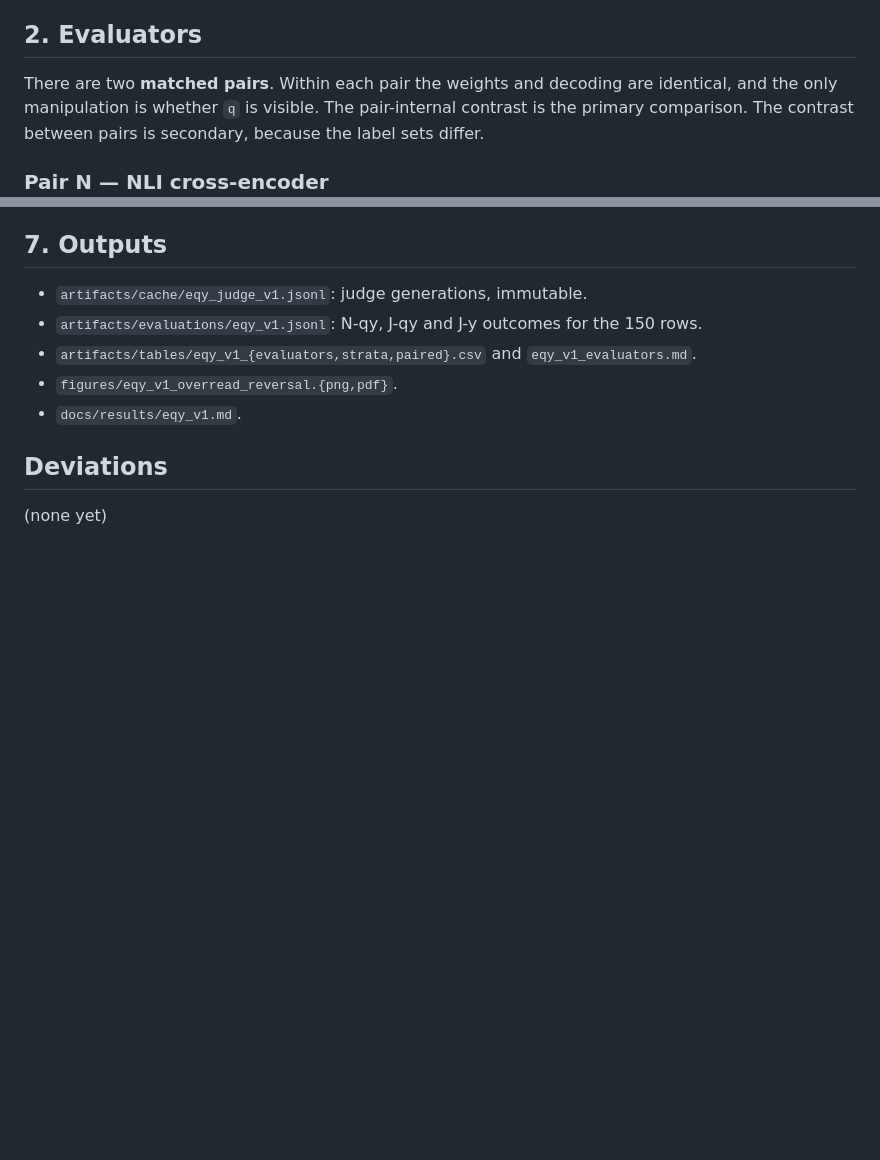
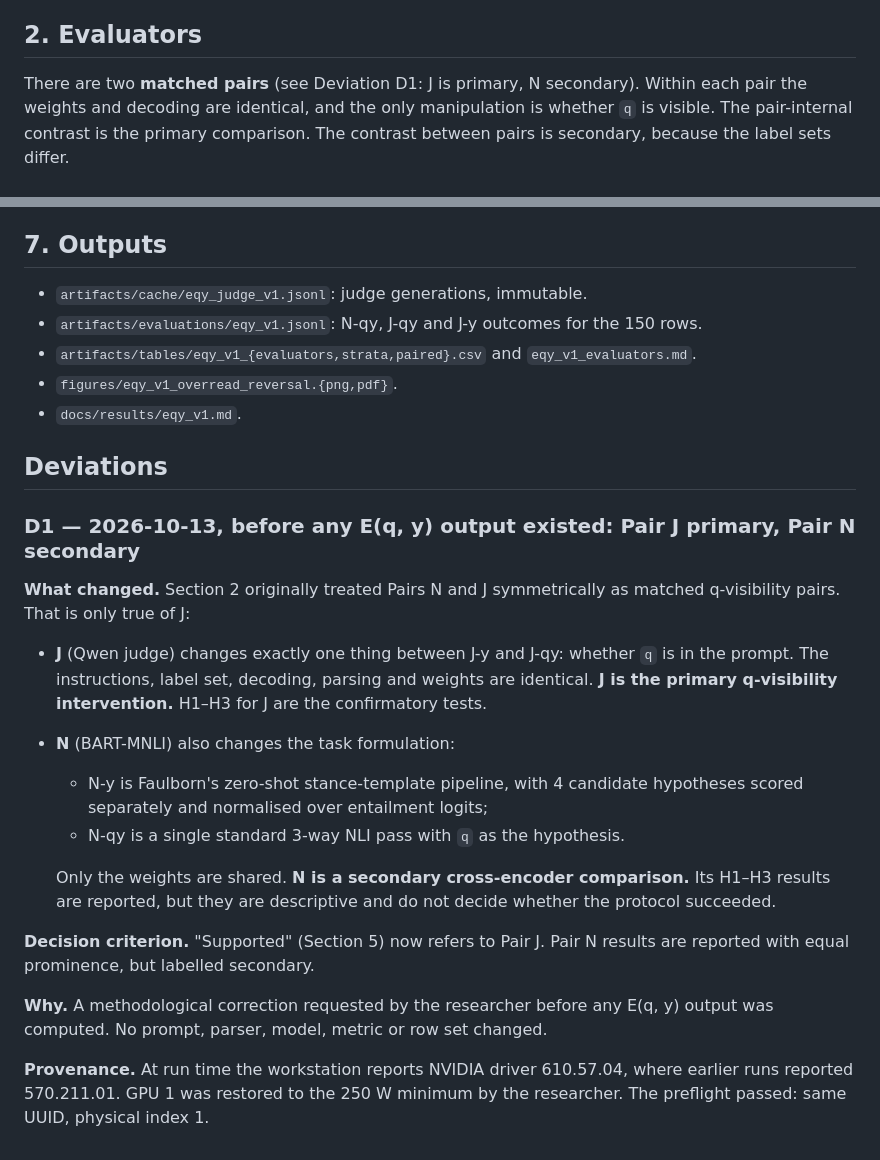
Before and after one commit to VectorSophie/anatomiae, a Markdown page: docs/experiments/E_q_y_protocol.md, 2 parts joined by grey strips. Drawn GitHub-style; blank space fills up the shorter version.

Commit message:
experiments: E(q,y) protocol deviation D1 - Pair J primary, Pair N secondary
Recorded before any E(q,y) output was computed.

Co-Authored-By: Claude Opus 5.5 <noreply@anthropic.com>
Claude-Session: https://claude.ai/code/session_01ECcq7L4vstJiVDJ41ZVHDd

```diff
--- a/docs/experiments/E_q_y_protocol.md
+++ b/docs/experiments/E_q_y_protocol.md
@@ -27,7 +27,7 @@ output.
 
 ## 2. Evaluators
 
-There are two **matched pairs**. Within each pair the weights and decoding
+There are two **matched pairs** (see Deviation D1: J is primary, N secondary). Within each pair the weights and decoding
 are identical, and the only manipulation is whether `q` is visible. The
 pair-internal contrast is the primary comparison. The contrast between
 pairs is secondary, because the label sets differ.
@@ -179,4 +179,33 @@ with exact 95% CIs regardless of p.
 
 ## Deviations
 
-(none yet)
+### D1 — 2026-10-13, before any E(q, y) output existed: Pair J primary, Pair N secondary
+
+**What changed.** Section 2 originally treated Pairs N and J symmetrically
+as matched q-visibility pairs. That is only true of J:
+
+- **J** (Qwen judge) changes exactly one thing between J-y and J-qy:
+  whether `q` is in the prompt. The instructions, label set, decoding,
+  parsing and weights are identical. **J is the primary q-visibility
+  intervention.** H1–H3 for J are the confirmatory tests.
+- **N** (BART-MNLI) also changes the task formulation:
+  - N-y is Faulborn's zero-shot stance-template pipeline, with 4
+    candidate hypotheses scored separately and normalised over entailment
+    logits;
+  - N-qy is a single standard 3-way NLI pass with `q` as the hypothesis.
+
+  Only the weights are shared. **N is a secondary cross-encoder
+  comparison.** Its H1–H3 results are reported, but they are descriptive
+  and do not decide whether the protocol succeeded.
+
+**Decision criterion.** "Supported" (Section 5) now refers to Pair J. Pair N
+results are reported with equal prominence, but labelled secondary.
+
+**Why.** A methodological correction requested by the researcher before
+any E(q, y) output was computed. No prompt, parser, model, metric or row
+set changed.
+
+**Provenance.** At run time the workstation reports NVIDIA driver
+610.57.04, where earlier runs reported 570.211.01. GPU 1 was restored to the
+250 W minimum by the researcher. The preflight passed: same UUID, physical
+index 1.
```
